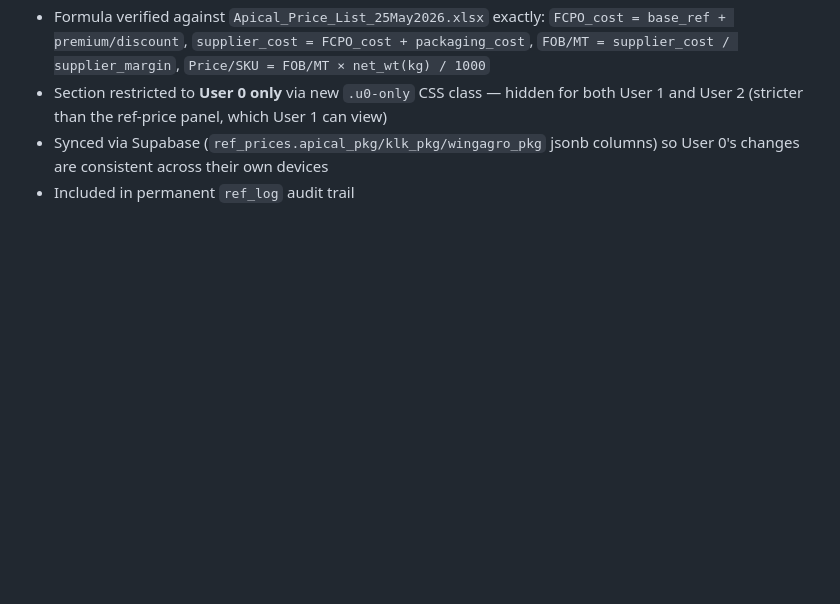
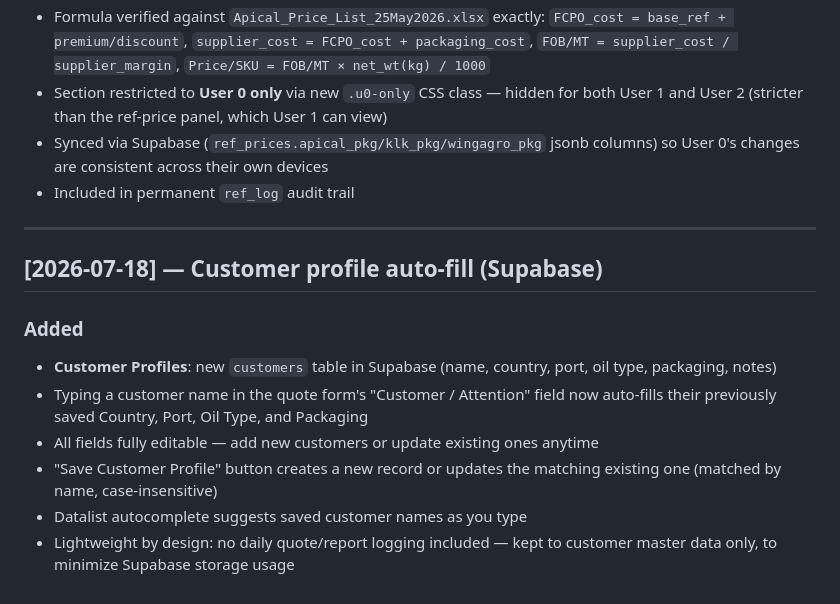
Before and after one commit to Oillio-Commodities/OILLIO-OPMS, a Markdown page: CHANGELOG.md, the part around the change. GitHub-like rendering; blank space fills up the shorter version.

Commit message:
CHANGELOG: customer profile auto-fill

```diff
--- a/CHANGELOG.md
+++ b/CHANGELOG.md
@@ -329,3 +329,20 @@ All changes to the GitHub Pages app are recorded here.
 - Synced via Supabase (`ref_prices.apical_pkg/klk_pkg/wingagro_pkg` jsonb columns)
   so User 0's changes are consistent across their own devices
 - Included in permanent `ref_log` audit trail
+
+
+---
+
+## [2026-07-18] — Customer profile auto-fill (Supabase)
+
+### Added
+- **Customer Profiles**: new `customers` table in Supabase (name, country, port,
+  oil type, packaging, notes)
+- Typing a customer name in the quote form's "Customer / Attention" field now
+  auto-fills their previously saved Country, Port, Oil Type, and Packaging
+- All fields fully editable — add new customers or update existing ones anytime
+- "Save Customer Profile" button creates a new record or updates the matching
+  existing one (matched by name, case-insensitive)
+- Datalist autocomplete suggests saved customer names as you type
+- Lightweight by design: no daily quote/report logging included — kept to
+  customer master data only, to minimize Supabase storage usage
```
